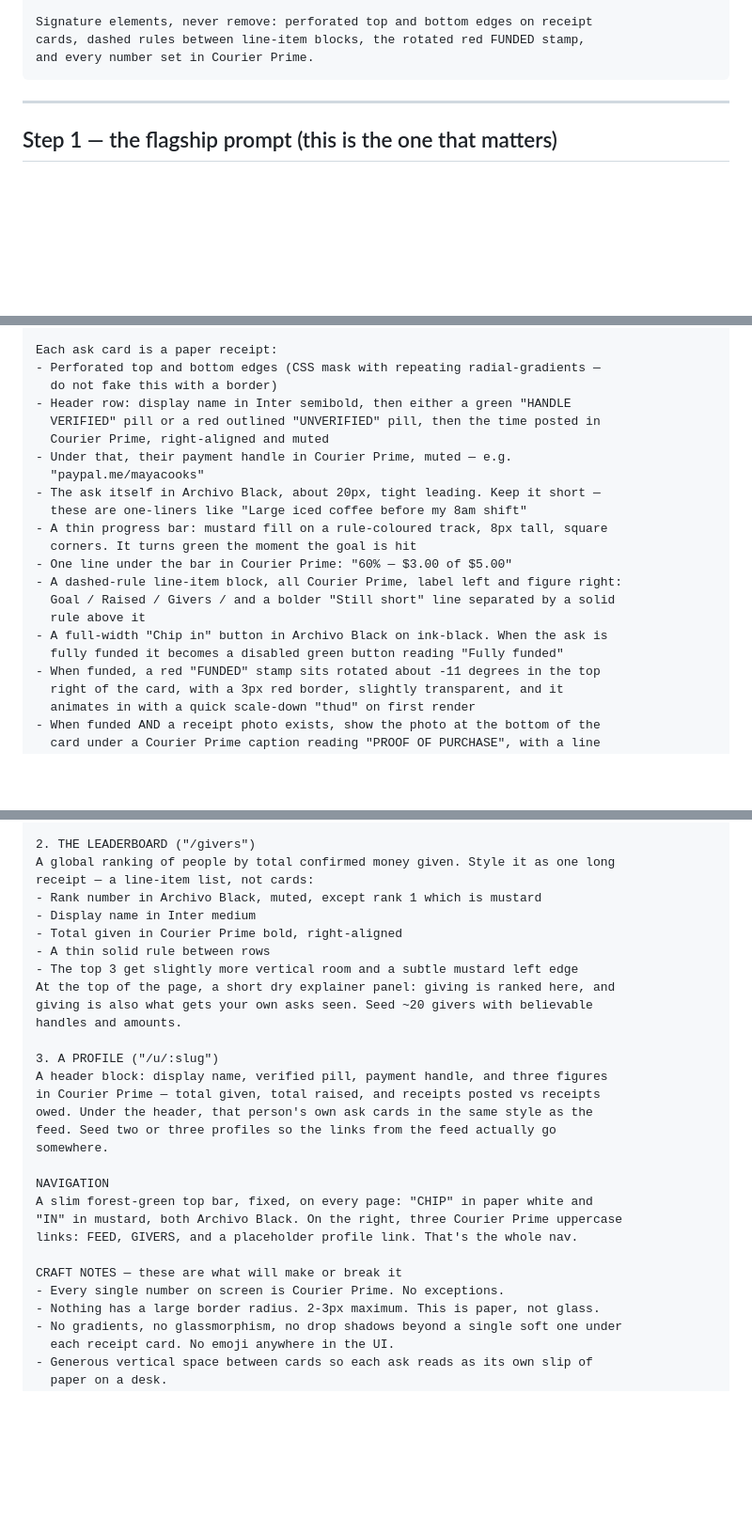
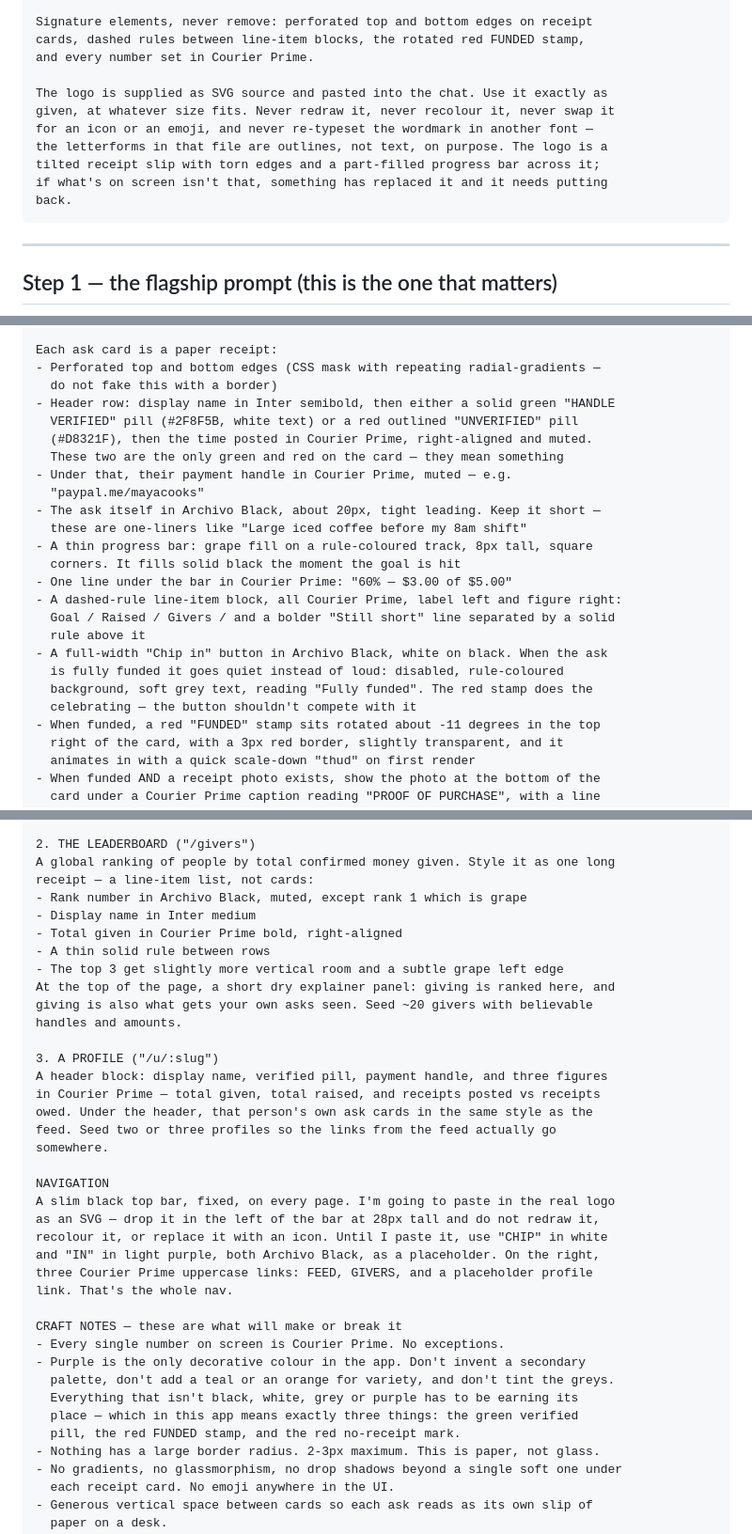
Before and after one commit to colehky91/Martoun, a Markdown page: chipin/LOVABLE.md, 3 parts joined by grey strips. Shown at 94% size. Drawn GitHub-style; blank space fills up the shorter version.

Commit message:
docs(chipin): carry the black and purple palette through every prompt
The palette block was updated with the logo, but the build steps still
described mustard bars, a forest top bar and a green funded state.
Repoints every colour reference at the new brand, keeps green and red
only where they carry meaning, and tells Lovable not to redraw the
supplied logo.

Co-Authored-By: Claude Opus 5 <noreply@anthropic.com>
Claude-Session: https://claude.ai/code/session_01L6KZNHQdAdPsNRHiPTHZrf

````diff
--- a/chipin/LOVABLE.md
+++ b/chipin/LOVABLE.md
@@ -92,6 +92,14 @@ Fonts:
 Signature elements, never remove: perforated top and bottom edges on receipt
 cards, dashed rules between line-item blocks, the rotated red FUNDED stamp,
 and every number set in Courier Prime.
+
+The logo is supplied as SVG source and pasted into the chat. Use it exactly as
+given, at whatever size fits. Never redraw it, never recolour it, never swap it
+for an icon or an emoji, and never re-typeset the wordmark in another font —
+the letterforms in that file are outlines, not text, on purpose. The logo is a
+tilted receipt slip with torn edges and a part-filled progress bar across it;
+if what's on screen isn't that, something has replaced it and it needs putting
+back.
 ```
 
 ---
@@ -117,21 +125,24 @@ heart of the app, so it gets the real attention.
 Each ask card is a paper receipt:
 - Perforated top and bottom edges (CSS mask with repeating radial-gradients —
   do not fake this with a border)
-- Header row: display name in Inter semibold, then either a green "HANDLE
-  VERIFIED" pill or a red outlined "UNVERIFIED" pill, then the time posted in
-  Courier Prime, right-aligned and muted
+- Header row: display name in Inter semibold, then either a solid green "HANDLE
+  VERIFIED" pill (#2F8F5B, white text) or a red outlined "UNVERIFIED" pill
+  (#D8321F), then the time posted in Courier Prime, right-aligned and muted.
+  These two are the only green and red on the card — they mean something
 - Under that, their payment handle in Courier Prime, muted — e.g.
   "paypal.me/mayacooks"
 - The ask itself in Archivo Black, about 20px, tight leading. Keep it short —
   these are one-liners like "Large iced coffee before my 8am shift"
-- A thin progress bar: mustard fill on a rule-coloured track, 8px tall, square
-  corners. It turns green the moment the goal is hit
+- A thin progress bar: grape fill on a rule-coloured track, 8px tall, square
+  corners. It fills solid black the moment the goal is hit
 - One line under the bar in Courier Prime: "60% — $3.00 of $5.00"
 - A dashed-rule line-item block, all Courier Prime, label left and figure right:
   Goal / Raised / Givers / and a bolder "Still short" line separated by a solid
   rule above it
-- A full-width "Chip in" button in Archivo Black on ink-black. When the ask is
-  fully funded it becomes a disabled green button reading "Fully funded"
+- A full-width "Chip in" button in Archivo Black, white on black. When the ask
+  is fully funded it goes quiet instead of loud: disabled, rule-coloured
+  background, soft grey text, reading "Fully funded". The red stamp does the
+  celebrating — the button shouldn't compete with it
 - When funded, a red "FUNDED" stamp sits rotated about -11 degrees in the top
   right of the card, with a 3px red border, slightly transparent, and it
   animates in with a quick scale-down "thud" on first render
@@ -166,11 +177,11 @@ showing, one funded long ago with the NO RECEIPT POSTED mark, one at zero.
 2. THE LEADERBOARD ("/givers")
 A global ranking of people by total confirmed money given. Style it as one long
 receipt — a line-item list, not cards:
-- Rank number in Archivo Black, muted, except rank 1 which is mustard
+- Rank number in Archivo Black, muted, except rank 1 which is grape
 - Display name in Inter medium
 - Total given in Courier Prime bold, right-aligned
 - A thin solid rule between rows
-- The top 3 get slightly more vertical room and a subtle mustard left edge
+- The top 3 get slightly more vertical room and a subtle grape left edge
 At the top of the page, a short dry explainer panel: giving is ranked here, and
 giving is also what gets your own asks seen. Seed ~20 givers with believable
 handles and amounts.
@@ -183,12 +194,20 @@ feed. Seed two or three profiles so the links from the feed actually go
 somewhere.
 
 NAVIGATION
-A slim forest-green top bar, fixed, on every page: "CHIP" in paper white and
-"IN" in mustard, both Archivo Black. On the right, three Courier Prime uppercase
-links: FEED, GIVERS, and a placeholder profile link. That's the whole nav.
+A slim black top bar, fixed, on every page. I'm going to paste in the real logo
+as an SVG — drop it in the left of the bar at 28px tall and do not redraw it,
+recolour it, or replace it with an icon. Until I paste it, use "CHIP" in white
+and "IN" in light purple, both Archivo Black, as a placeholder. On the right,
+three Courier Prime uppercase links: FEED, GIVERS, and a placeholder profile
+link. That's the whole nav.
 
 CRAFT NOTES — these are what will make or break it
 - Every single number on screen is Courier Prime. No exceptions.
+- Purple is the only decorative colour in the app. Don't invent a secondary
+  palette, don't add a teal or an orange for variety, and don't tint the greys.
+  Everything that isn't black, white, grey or purple has to be earning its
+  place — which in this app means exactly three things: the green verified
+  pill, the red FUNDED stamp, and the red no-receipt mark.
 - Nothing has a large border radius. 2-3px maximum. This is paper, not glass.
 - No gradients, no glassmorphism, no drop shadows beyond a single soft one under
   each receipt card. No emoji anywhere in the UI.
````
Also changed, not shown: other parts of chipin/LOVABLE.md (+3 -3 lines).
